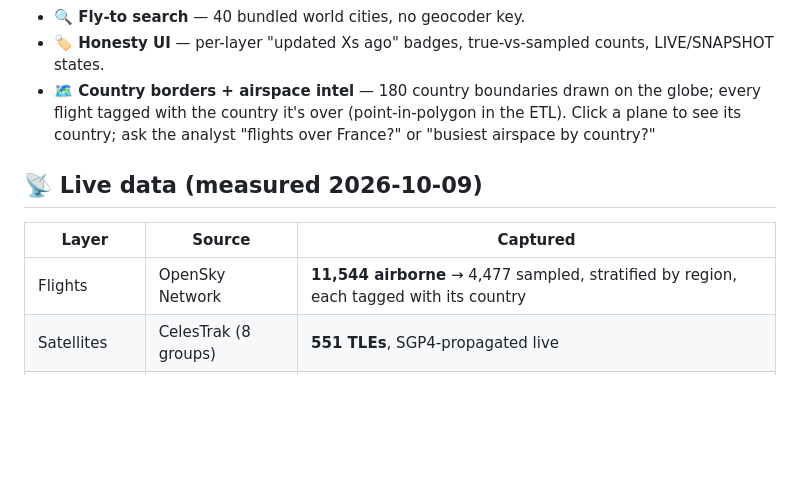
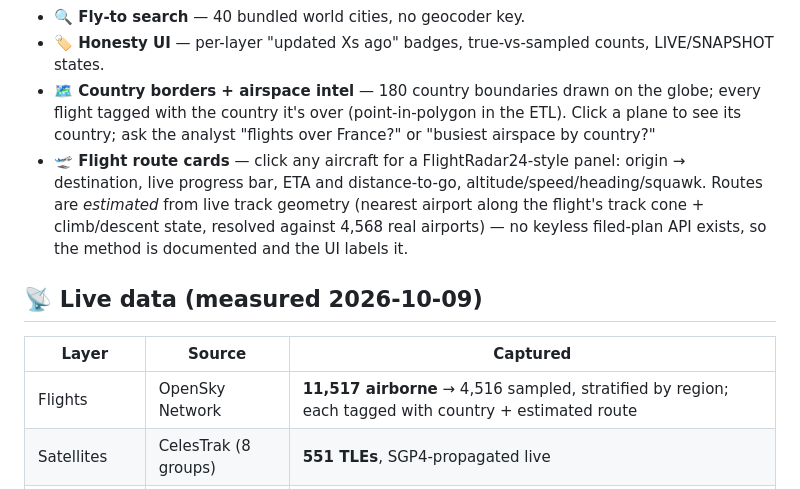
Before and after one commit to prudhvikollads-source/orbital-planet-tracker, a Markdown page: README.md, the part around the change. Rendered like a GitHub page; blank space fills up the shorter version.

Commit message:
Flight route cards: origin/destination/ETA estimated from track geometry + 4,568-airport DB

```diff
--- a/README.md
+++ b/README.md
@@ -25,12 +25,13 @@ Live planet-scale data is public — ADS-B transponders, orbital element sets, s
 - **🔍 Fly-to search** — 40 bundled world cities, no geocoder key.
 - **🏷️ Honesty UI** — per-layer "updated Xs ago" badges, true-vs-sampled counts, LIVE/SNAPSHOT states.
 - **🗺️ Country borders + airspace intel** — 180 country boundaries drawn on the globe; every flight tagged with the country it's over (point-in-polygon in the ETL). Click a plane to see its country; ask the analyst "flights over France?" or "busiest airspace by country?"
+- **🛫 Flight route cards** — click any aircraft for a FlightRadar24-style panel: origin → destination, live progress bar, ETA and distance-to-go, altitude/speed/heading/squawk. Routes are *estimated* from live track geometry (nearest airport along the flight's track cone + climb/descent state, resolved against 4,568 real airports) — no keyless filed-plan API exists, so the method is documented and the UI labels it.
 
 ## 📡 Live data (measured 2026-10-09)
 
 | Layer | Source | Captured |
 |---|---|---|
-| Flights | OpenSky Network | **11,544 airborne** → 4,477 sampled, stratified by region, each tagged with its country |
+| Flights | OpenSky Network | **11,517 airborne** → 4,516 sampled, stratified by region; each tagged with country + estimated route |
 | Satellites | CelesTrak (8 groups) | **551 TLEs**, SGP4-propagated live |
 | Earthquakes | USGS (M2.5+, 24h) | **34 quakes**, max M5.9 |
 
```
